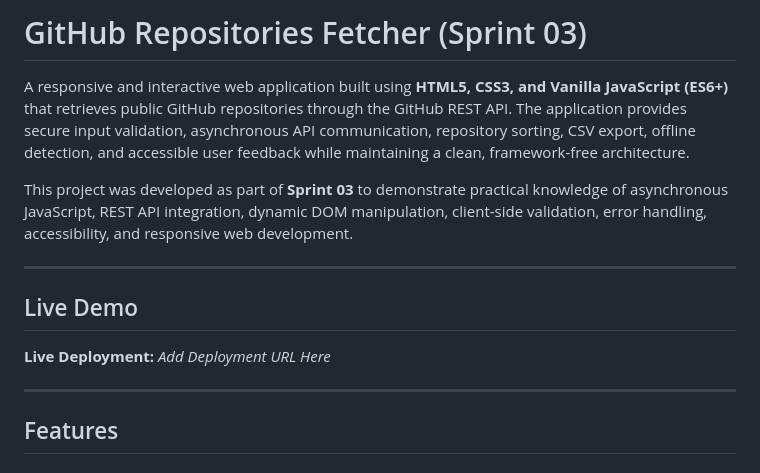
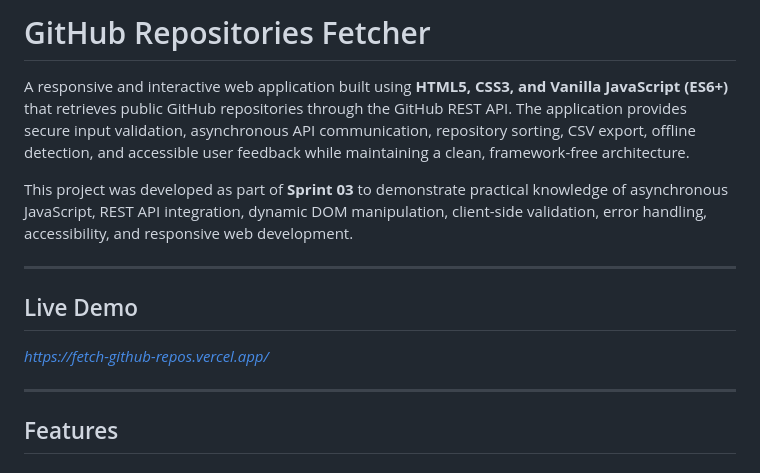
Before and after one commit to harshit0-wq/Fetch-Github-Repos, a Markdown page: README.md, the part around the change. GitHub-like rendering.

```diff
--- a/README.md
+++ b/README.md
@@ -1,4 +1,4 @@
-# GitHub Repositories Fetcher (Sprint 03)
+# GitHub Repositories Fetcher
 
 A responsive and interactive web application built using **HTML5, CSS3, and Vanilla JavaScript (ES6+)** that retrieves public GitHub repositories through the GitHub REST API. The application provides secure input validation, asynchronous API communication, repository sorting, CSV export, offline detection, and accessible user feedback while maintaining a clean, framework-free architecture.
 
@@ -8,7 +8,7 @@ This project was developed as part of **Sprint 03** to demonstrate practical kno
 
 ## Live Demo
 
-**Live Deployment:** *Add Deployment URL Here*
+*https://fetch-github-repos.vercel.app/*
 
 ---
 
```
